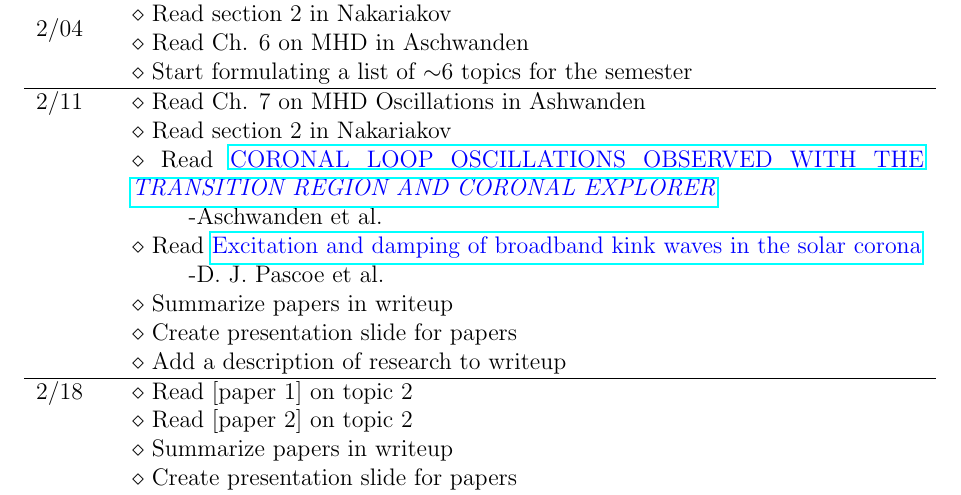
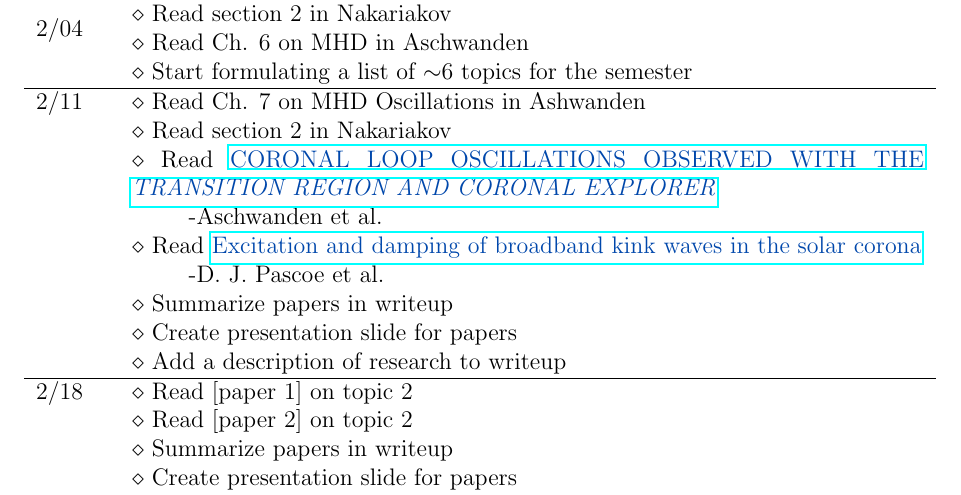
Before and after one commit to laurelfarris/a598, a LaTeX document (statement_of_work.tex): part of page 2 of 2, cut so that both start at the same text. Compiled offline with pdfLaTeX.

Commit message:
updated SoW

```diff
--- a/statement_of_work.tex
+++ b/statement_of_work.tex
@@ -8,6 +8,7 @@
 \setlength{\parindent}{0em}
 \setlength{\parskip}{0.75em}
 
+\definecolor{cobalt}{rgb}{0.0,0.28,0.67}
 
 \begin{document}
 
@@ -105,12 +106,12 @@ needed throughout the semester).
          & $\diamond$ Read section 2 in Nakariakov\\
          & $\diamond$ Read
          \href{http://cdsads.u-strasbg.fr/abs/2015A\%26A...578A..99P}
-         {\textcolor{blue}{CORONAL LOOP OSCILLATIONS OBSERVED WITH THE
+         {\textcolor{cobalt}{CORONAL LOOP OSCILLATIONS OBSERVED WITH THE
          \emph{TRANSITION REGION AND CORONAL EXPLORER}}}\\
          & \hspace{1cm}-Aschwanden et al.\\
          & $\diamond$ Read
          \href{http://iopscience.iop.org/article/10.1086/307502/meta}
-         {\textcolor{blue}{Excitation and damping of broadband
+         {\textcolor{cobalt}{Excitation and damping of broadband
          kink waves in the solar corona}}\\ & \hspace{1cm}-D. J. Pascoe et al.\\
          & $\diamond$ Summarize papers in writeup\\
          & $\diamond$ Create presentation slide for papers\\
```
Also changed, not shown: statement_of_work.pdf, 1 other file.
